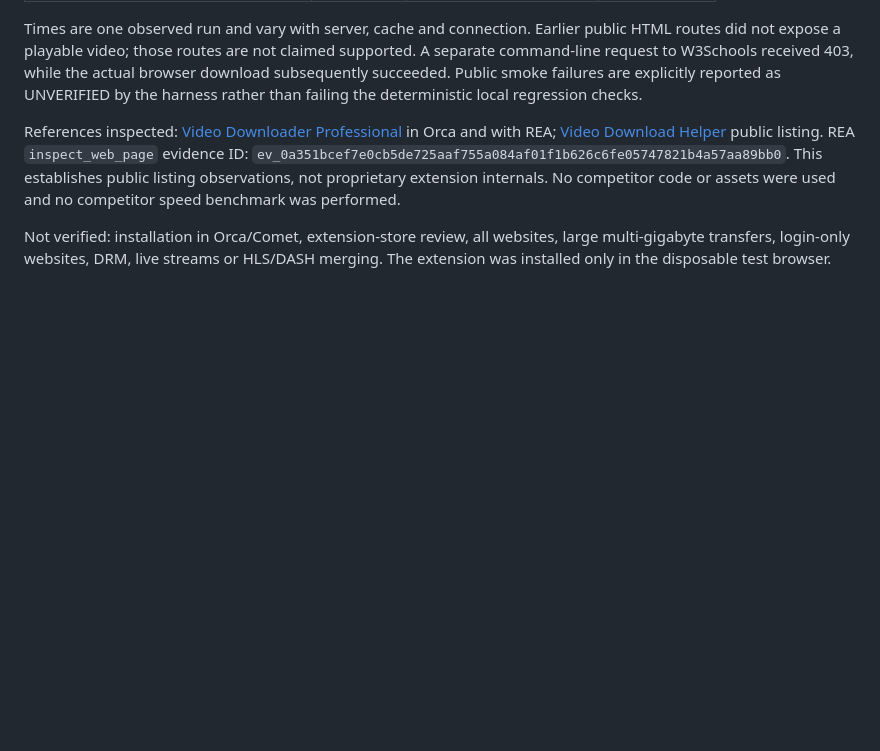
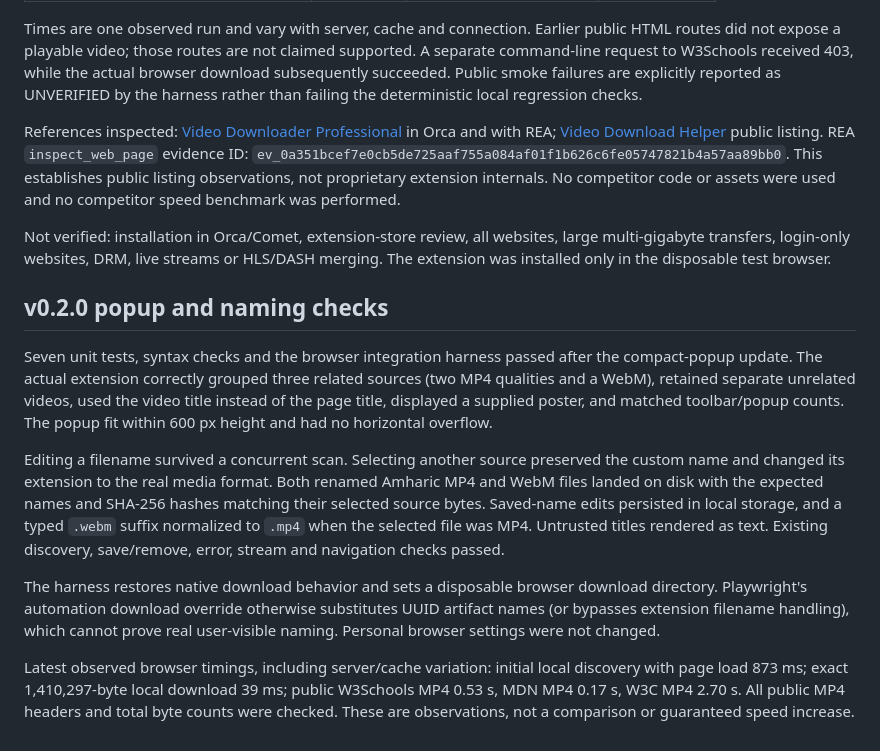
Before and after one commit to black12-ag/video-download-helper, a Markdown page: docs/validation.md, the part around the change. Drawn GitHub-style; blank space fills up the shorter version.

```diff
--- a/docs/validation.md
+++ b/docs/validation.md
@@ -17,3 +17,13 @@ Times are one observed run and vary with server, cache and connection. Earlier p
 References inspected: [Video Downloader Professional](https://chromewebstore.google.com/detail/video-downloader-professi/elicpjhcidhpjomhibiffojpinpmmpil?hl=en) in Orca and with REA; [Video Download Helper](https://chromewebstore.google.com/detail/video-download-helper/lmjnegcaeklhafolokijcfjliaokphfk) public listing. REA `inspect_web_page` evidence ID: `ev_0a351bcef7e0cb5de725aaf755a084af01f1b626c6fe05747821b4a57aa89bb0`. This establishes public listing observations, not proprietary extension internals. No competitor code or assets were used and no competitor speed benchmark was performed.
 
 Not verified: installation in Orca/Comet, extension-store review, all websites, large multi-gigabyte transfers, login-only websites, DRM, live streams or HLS/DASH merging. The extension was installed only in the disposable test browser.
+
+## v0.2.0 popup and naming checks
+
+Seven unit tests, syntax checks and the browser integration harness passed after the compact-popup update. The actual extension correctly grouped three related sources (two MP4 qualities and a WebM), retained separate unrelated videos, used the video title instead of the page title, displayed a supplied poster, and matched toolbar/popup counts. The popup fit within 600 px height and had no horizontal overflow.
+
+Editing a filename survived a concurrent scan. Selecting another source preserved the custom name and changed its extension to the real media format. Both renamed Amharic MP4 and WebM files landed on disk with the expected names and SHA-256 hashes matching their selected source bytes. Saved-name edits persisted in local storage, and a typed `.webm` suffix normalized to `.mp4` when the selected file was MP4. Untrusted titles rendered as text. Existing discovery, save/remove, error, stream and navigation checks passed.
+
+The harness restores native download behavior and sets a disposable browser download directory. Playwright's automation download override otherwise substitutes UUID artifact names (or bypasses extension filename handling), which cannot prove real user-visible naming. Personal browser settings were not changed.
+
+Latest observed browser timings, including server/cache variation: initial local discovery with page load 873 ms; exact 1,410,297-byte local download 39 ms; public W3Schools MP4 0.53 s, MDN MP4 0.17 s, W3C MP4 2.70 s. All public MP4 headers and total byte counts were checked. These are observations, not a comparison or guaranteed speed increase.
```
Also changed, not shown: PRIVACY.md (+2 -0 lines), README.md (+7 -3 lines), docs/popup-redesign.md (added, +18 -0 lines), docs/popup.png, 10 other files.
